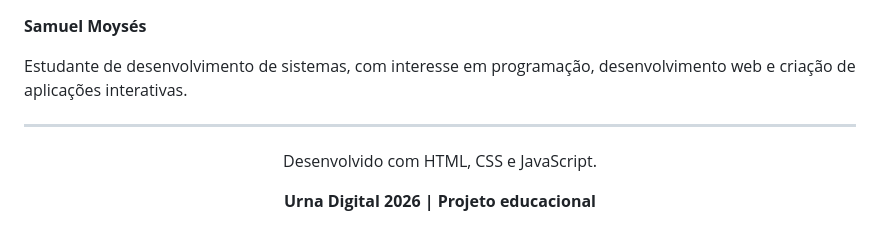
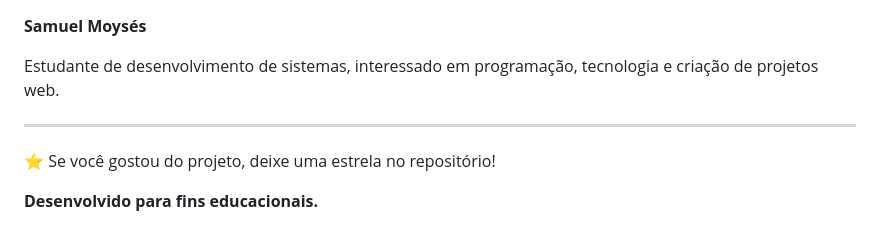
Before and after one commit to samuelmoysess/simulador-urna-2026, a Markdown page: README.md, the part around one of its changes. Rendered like a GitHub page.

```diff
--- a/README.md
+++ b/README.md
@@ -149,14 +113,10 @@ Os candidatos e os resultados apresentados fazem parte de uma simulação, sem v
 
 **Samuel Moysés**
 
-Estudante de desenvolvimento de sistemas, com interesse em programação, desenvolvimento web e criação de aplicações interativas.
+Estudante de desenvolvimento de sistemas, interessado em programação, tecnologia e criação de projetos web.
 
 ---
 
-<div align="center">
+⭐ Se você gostou do projeto, deixe uma estrela no repositório!
 
-Desenvolvido com HTML, CSS e JavaScript.
-
-**Urna Digital 2026 | Projeto educacional**
-
-</div>
+**Desenvolvido para fins educacionais.**
```
Also changed, not shown: other parts of README.md (+69 -105 lines).
